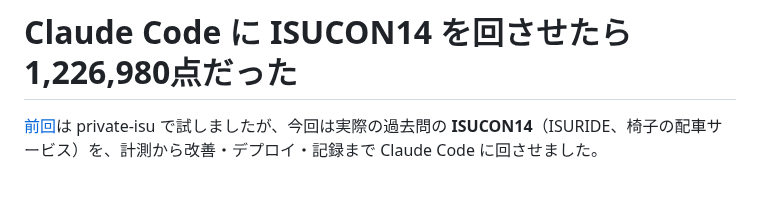
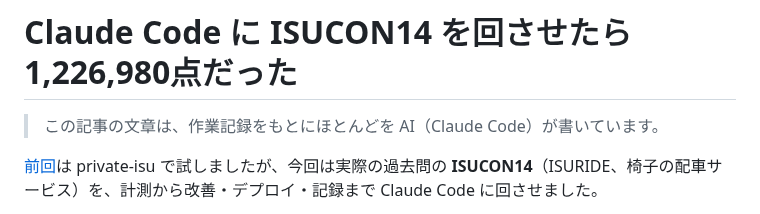
Before and after one commit to kyosu-1/portfolio, a Markdown page: posts/isucon14-with-claude-code.md, the part around the change. Drawn GitHub-style; blank space fills up the shorter version.

Commit message:
post: ISUCON14 の記事の冒頭に AI 生成の注記を追加 (#15)
* post: ISUCON14 の記事の冒頭に、文章もほぼ AI が書いた旨の注記を追加

Co-Authored-By: Claude Fable 5.1 <noreply@anthropic.com>

* post: 注記を1文に

Co-Authored-By: Claude Fable 5.1 <noreply@anthropic.com>

---------

Co-authored-by: Claude Fable 5.1 <noreply@anthropic.com>

```diff
--- a/posts/isucon14-with-claude-code.md
+++ b/posts/isucon14-with-claude-code.md
@@ -6,6 +6,8 @@ summary: ISUCON14（ISURIDE）の計測から改善・デプロイ・記録ま
 ---
 
 # Claude Code に ISUCON14 を回させたら 1,226,980点だった
+
+> この記事の文章は、作業記録をもとにほとんどを AI（Claude Code）が書いています。
 
 [前回](/blog/private-isu-with-claude-code/)は private-isu で試しましたが、今回は実際の過去問の **ISUCON14**（ISURIDE、椅子の配車サービス）を、計測から改善・デプロイ・記録まで Claude Code に回させました。
 
```
